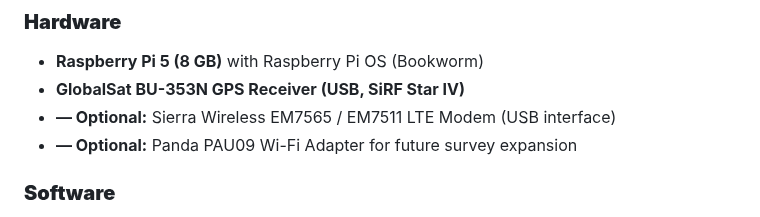
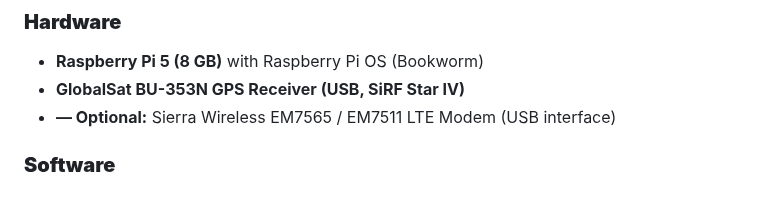
Before and after one commit to cramos93/Raspberry-Pi-GPS-Cellular-Data-Logger, a Markdown page: README.md, the part around the change. Rendered like a GitHub page.

```diff
--- a/README.md
+++ b/README.md
@@ -60,7 +60,6 @@ All modules are containerized for reproducible deployment and long-term unattend
 - **Raspberry Pi 5 (8 GB)** with Raspberry Pi OS (Bookworm)
 - **GlobalSat BU-353N GPS Receiver (USB, SiRF Star IV)**
 - **— Optional:** Sierra Wireless EM7565 / EM7511 LTE Modem (USB interface)
-- **— Optional:** Panda PAU09 Wi-Fi Adapter for future survey expansion
 
 ### **Software**
 - **Python 3.x**
```
